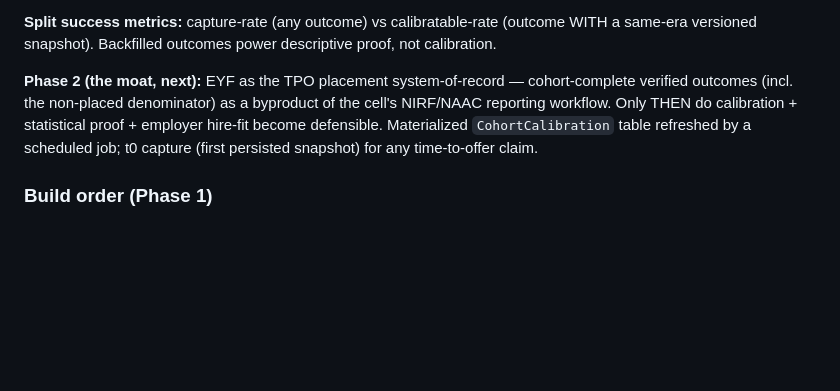
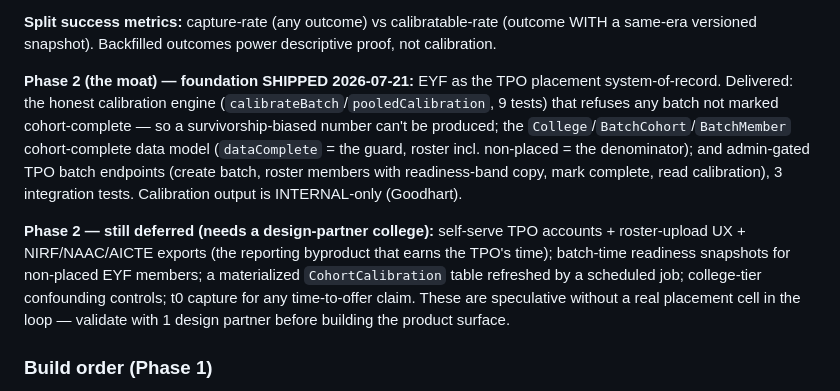
Before and after one commit to EngineerYourFuture/EYF, a Markdown page: docs/PLAN-proof-loop.md, the part around the change. Drawn GitHub-style; blank space fills up the shorter version.

Commit message:
docs(proof-loop): Phase 2 foundation shipped, product surface still design-partner-gated

```diff
--- a/docs/PLAN-proof-loop.md
+++ b/docs/PLAN-proof-loop.md
@@ -172,11 +172,20 @@ package/placement claims from unverified self-report are India misleading-ad + D
 **Split success metrics:** capture-rate (any outcome) vs calibratable-rate (outcome WITH a
 same-era versioned snapshot). Backfilled outcomes power descriptive proof, not calibration.
 
-**Phase 2 (the moat, next):** EYF as the TPO placement system-of-record — cohort-complete
-verified outcomes (incl. the non-placed denominator) as a byproduct of the cell's NIRF/NAAC
-reporting workflow. Only THEN do calibration + statistical proof + employer hire-fit become
-defensible. Materialized `CohortCalibration` table refreshed by a scheduled job; t0 capture
-(first persisted snapshot) for any time-to-offer claim.
+**Phase 2 (the moat) — foundation SHIPPED 2026-07-21:** EYF as the TPO placement
+system-of-record. Delivered: the honest calibration engine (`calibrateBatch`/`pooledCalibration`,
+9 tests) that refuses any batch not marked cohort-complete — so a survivorship-biased number
+can't be produced; the `College`/`BatchCohort`/`BatchMember` cohort-complete data model
+(`dataComplete` = the guard, roster incl. non-placed = the denominator); and admin-gated TPO
+batch endpoints (create batch, roster members with readiness-band copy, mark complete, read
+calibration), 3 integration tests. Calibration output is INTERNAL-only (Goodhart).
+
+**Phase 2 — still deferred (needs a design-partner college):** self-serve TPO accounts +
+roster-upload UX + NIRF/NAAC/AICTE exports (the reporting byproduct that earns the TPO's
+time); batch-time readiness snapshots for non-placed EYF members; a materialized
+`CohortCalibration` table refreshed by a scheduled job; college-tier confounding controls;
+t0 capture for any time-to-offer claim. These are speculative without a real placement cell
+in the loop — validate with 1 design partner before building the product surface.
 
 ### Build order (Phase 1)
 S1 schema+migration → S2 college-slug util (+test) → S3 snapshot version const →
```
